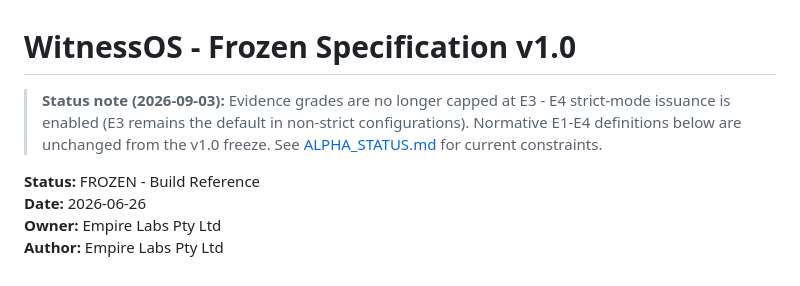
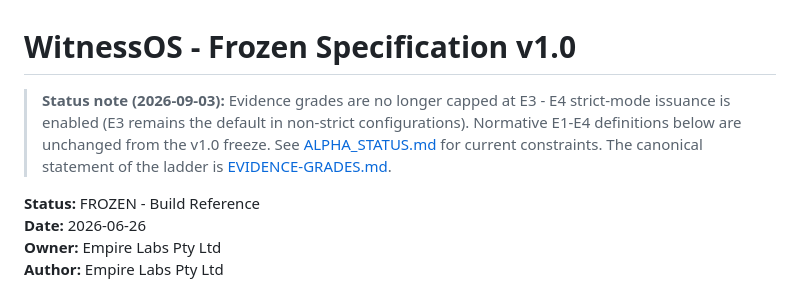
Before and after one commit to narko4u/witnessos, a Markdown page: SPEC.md, the part around the change. Drawn GitHub-style.

```diff
--- a/SPEC.md
+++ b/SPEC.md
@@ -1,6 +1,6 @@
 # WitnessOS - Frozen Specification v1.0
 
-> **Status note (2026-09-03):** Evidence grades are no longer capped at E3 - E4 strict-mode issuance is enabled (E3 remains the default in non-strict configurations). Normative E1-E4 definitions below are unchanged from the v1.0 freeze. See [ALPHA_STATUS.md](ALPHA_STATUS.md) for current constraints.
+> **Status note (2026-09-03):** Evidence grades are no longer capped at E3 - E4 strict-mode issuance is enabled (E3 remains the default in non-strict configurations). Normative E1-E4 definitions below are unchanged from the v1.0 freeze. See [ALPHA_STATUS.md](ALPHA_STATUS.md) for current constraints. The canonical statement of the ladder is [EVIDENCE-GRADES.md](EVIDENCE-GRADES.md).
 
 **Status:** FROZEN - Build Reference
 **Date:** 2026-06-26
```
Also changed, not shown: EVIDENCE-GRADES.md (added, +127 -0 lines), README.md (+2 -0 lines).
